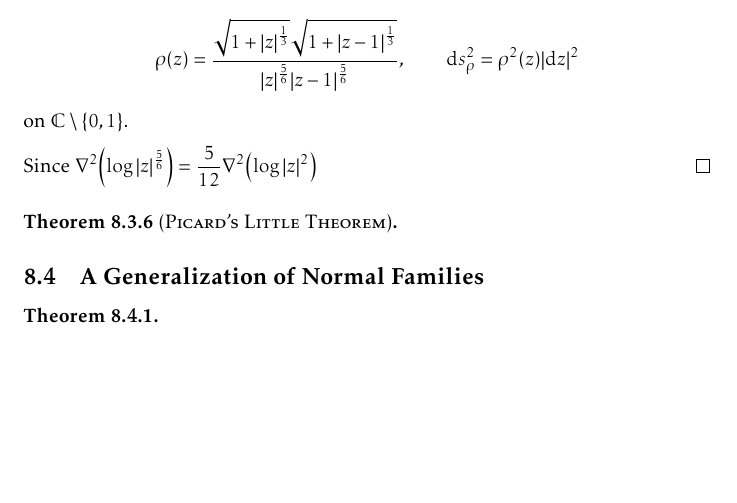
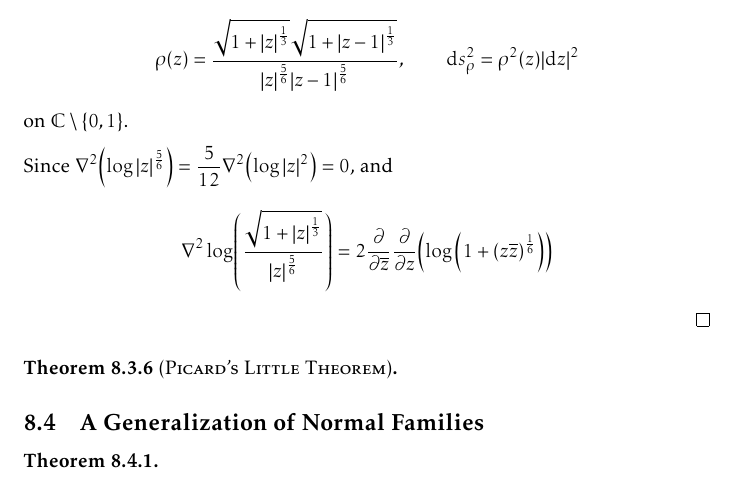
Before and after one commit to slipperking/complex-analysis-latex, a LaTeX document (main.tex): part of page 183 of 194, cut so that both start at the same text, the shorter picture padded with empty space. Compiled offline with pdfLaTeX.

Commit message:
overleaf_to_git (Wed Sep 24 10:39:18 2025 -0700): update main.tex from r21930 to r21936

```diff
--- a/main.tex
+++ b/main.tex
@@ -4073,7 +4073,7 @@ The preceding examples show that if the omitted set is sufficiently ``large'' (i
 
     Define a conformal metric with \[\rho(z)=\frac{\sqrt{1+\abs{z}^{\frac{1}{3}}}\sqrt{1+\abs{z-1}^{\frac{1}{3}}}}{\abs{z}^{\frac{5}{6}}\abs{z-1}^{\frac{5}{6}}},\qquad\dd{s}_{\rho}^2=\rho^2(z)\abs{\dd{z}}^2\] on \(\mathbb{C}\setminus\qty{0,1}\).
 
-    Since \(\laplacian(\log\abs{z}^{\frac{5}{6}})=\frac{5}{12}\laplacian(\log\abs{z}^2)\)
+    Since \(\laplacian(\log\abs{z}^{\frac{5}{6}})=\frac{5}{12}\laplacian(\log\abs{z}^2)=0\), and \[\laplacian{\log(\frac{\sqrt{1+\abs{z}^{\frac13}}}{\abs{z}^{\frac56}})}=2\pdv{\overline{z}}\pdv{z}(\log\qty(1+\qty(z\overline{z})^{\frac16}))\]
 \end{proof}
 \begin{theorem}[\textsc{Picard's Little Theorem}]\label{thm:littlepicard}
 
```
